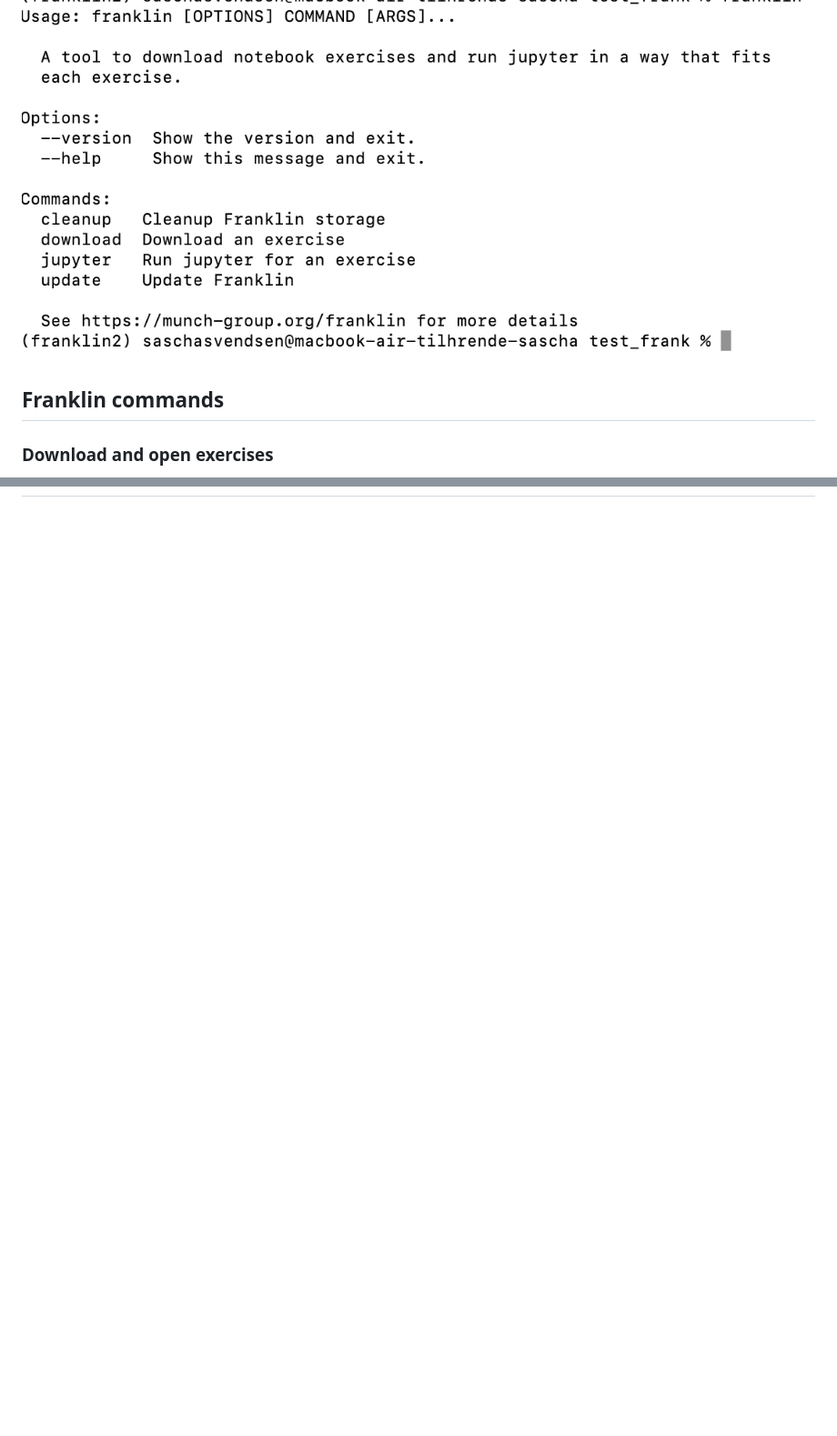
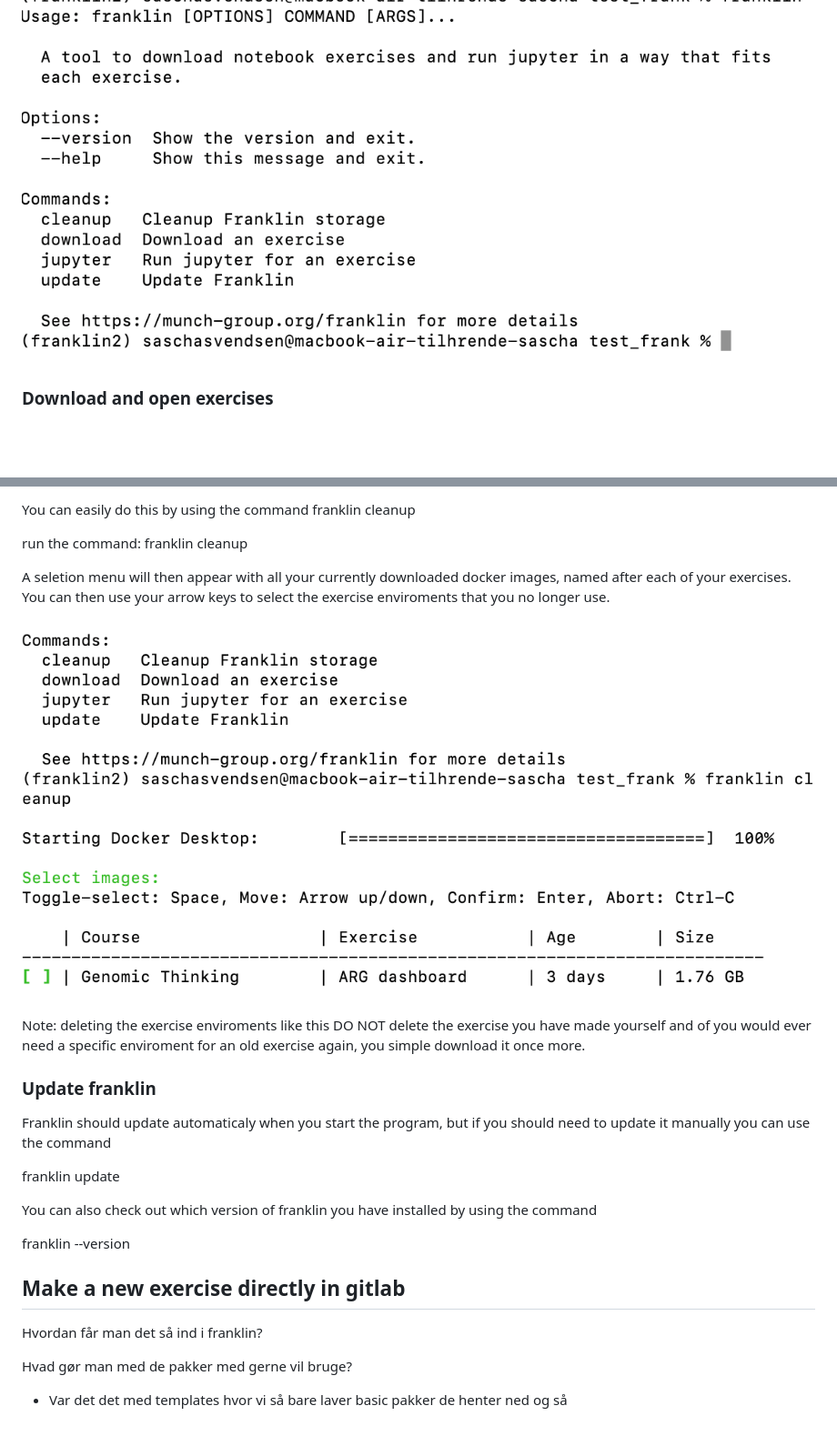
Before and after one commit to munch-group/franklin-cli, a Markdown page: docs/pages/Use_franklin.md, 2 parts joined by grey strips. Shown: that part at 91% size. GitHub-like rendering; blank space fills up the shorter version.

```diff
--- a/docs/pages/Use_franklin.md
+++ b/docs/pages/Use_franklin.md
@@ -10,8 +8,6 @@ Then navigate to an empty folder by using the terminal (remember you can use the
 
 After activating your franklin enviroment you can then type franklin in your terminal in order to see the different options in franklin. It should look like this:
 ![alt text](<images/Skærmbillede 2025-05-28 kl. 14.37.28.png>)
-
-## Franklin commands
 
 ### Download and open exercises
 In order to use the commands listed you will first have to type franklin. Thats means if you want to use the download command you will in your terminal write
@@ -50,0 +114,27 @@ Note: deleting the exercise enviroments like this DO NOT delete the exercise you
+You can easily do this by using the command franklin cleanup
+
+run the command:
+franklin cleanup
+
+A seletion menu will then appear with all your currently downloaded docker images, named after each of your exercises. You can then use your arrow keys to select the exercise enviroments that you no longer use.
+
+![alt text](<images/Skærmbillede 2025-05-28 kl. 15.32.16.png>)
+
+Note: deleting the exercise enviroments like this DO NOT delete the exercise you have made yourself and of you would ever need a specific enviroment for an old exercise again, you simple download it once more.
+
+### Update franklin
+Franklin should update automaticaly when you start the program, but if you should need to update it manually you can use the command
+
+franklin update
+
+You can also check out which version of franklin you have installed by using the command
+
+franklin --version
+
+
+## Make a new exercise directly in gitlab
+
+Hvordan får man det så ind i franklin?
+
+Hvad gør man med de pakker med gerne vil bruge?
+- Var det det med templates hvor vi så bare laver basic pakker de henter ned og så
```
Also changed, not shown: other parts of docs/pages/Use_franklin.md (+69 -4 lines), docs/pages/images/Skærmbillede 2025-05-29 kl. 16.19.09.png (added).
